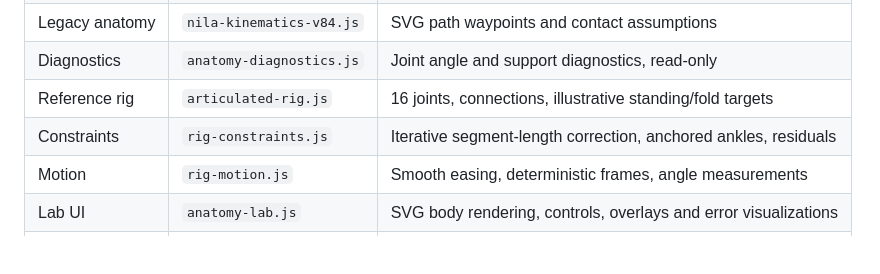
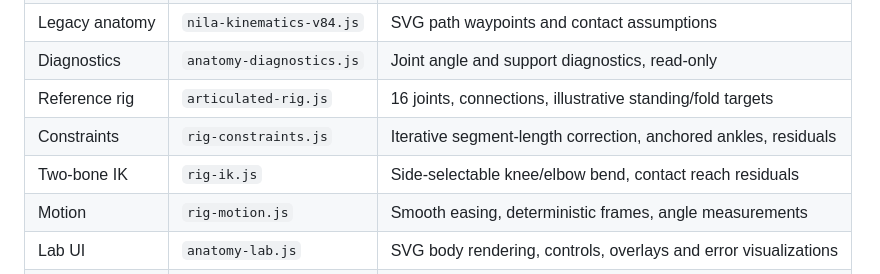
Before and after one commit to GracianB/yoga-instructor, a Markdown page: docs/ANATOMY_LAB.md, the part around the change. GitHub-like rendering; blank space fills up the shorter version.

Commit message:
integrate(anatomy): load two-bone IK for knee-aware lab transitions

```diff
--- a/docs/ANATOMY_LAB.md
+++ b/docs/ANATOMY_LAB.md
@@ -36,6 +36,7 @@ in a PR build does **not** mean that a public preview or GitHub Pages deployment
 | Diagnostics | `anatomy-diagnostics.js` | Joint angle and support diagnostics, read-only |
 | Reference rig | `articulated-rig.js` | 16 joints, connections, illustrative standing/fold targets |
 | Constraints | `rig-constraints.js` | Iterative segment-length correction, anchored ankles, residuals |
+| Two-bone IK | `rig-ik.js` | Side-selectable knee/elbow bend, contact reach residuals |
 | Motion | `rig-motion.js` | Smooth easing, deterministic frames, angle measurements |
 | Lab UI | `anatomy-lab.js` | SVG body rendering, controls, overlays and error visualizations |
 | Presentation | `anatomy-lab.css` | Scoped responsive layout independent of portfolio styles |
```
